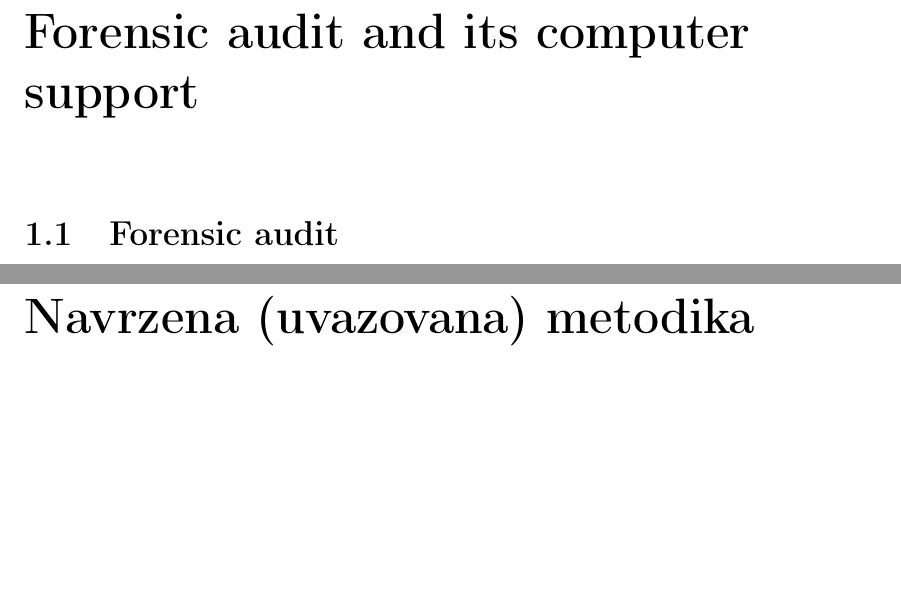
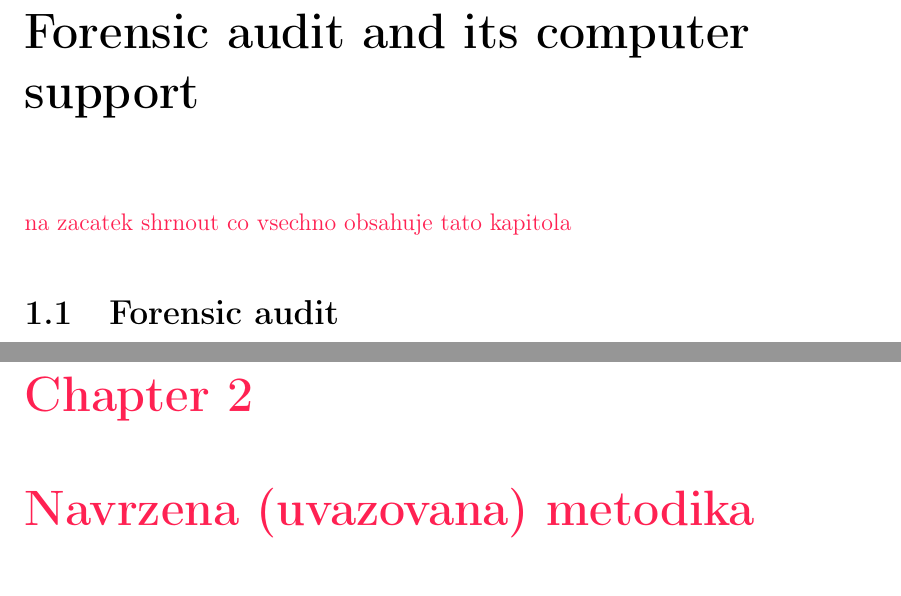
Before and after one commit to Edikarrr/bakalarka, a LaTeX thesis (dokument/bak_prace.tex, which reads dokument/kapitoly/chapter_Forensic_audit_and_its_computer_suport.tex, dokument/kapitoly/kapitoly.tex): two parts of pages 8 and 9 of 11, joined at a grey line, cut so that both start at the same text, the shorter picture padded with empty space. Compiled offline with pdfLaTeX.

Commit message:
rozdelovani kapitol

```diff
--- a/dokument/kapitoly/chapter_Forensic_audit_and_its_computer_suport.tex
+++ b/dokument/kapitoly/chapter_Forensic_audit_and_its_computer_suport.tex
@@ -1,5 +1,9 @@
 \chapter{Forensic audit and its computer support}
+
+
+\komentar{na zacatek shrnout co vsechno obsahuje tato kapitola}
+
+
 \section{Forensic audit}
-
 \subsection*{Definition}
 \komentar{- zde v hrubych rysech jak to probiha (to co uz mam sem patri), na zaklade toho, co jsem zjistila FA funguje takto:...}
@@ -6,2 +15,3 @@
 \subsection*{use case diagram}
 Velky obrazek vsech zainteresovanych stran
+}
--- a/dokument/kapitoly/kapitoly.tex
+++ b/dokument/kapitoly/kapitoly.tex
@@ -8,11 +8,13 @@
 \input{kapitoly/01Introduction.tex}
 
 
+
 \addcontentsline{toc}{chapter}{Forensic audit and its computer support}
 \input{kapitoly/chapter_Forensic_audit_and_its_computer_suport.tex}
 
 
-\chapter*{Navrzena (uvazovana) metodika}
+\addcontentsline{toc}{chapter}{Navrzena (uvazovana) metodika}
+\komentar{\chapter{Navrzena (uvazovana) metodika}}
 \komentar{Jsem si vedoma, ze jsem clovek, ktery to nikdy nedelal (= omezena znalost).
 Toto je jak to chapu. Toto neni jak by to nekdo mel delat. Toto je seriozni pokus popsat proces forenzniho auditu.
 PROCESNI DIAGRAMY!!!
```
Also changed, not shown: dokument/prace.pdf, dokument/kapitoly/chapter_Forensic_audit_and_its_computer_suport.tex (5 more changed lines).
